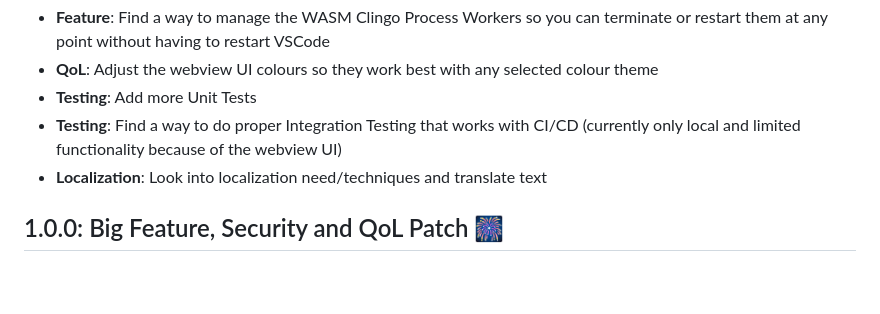
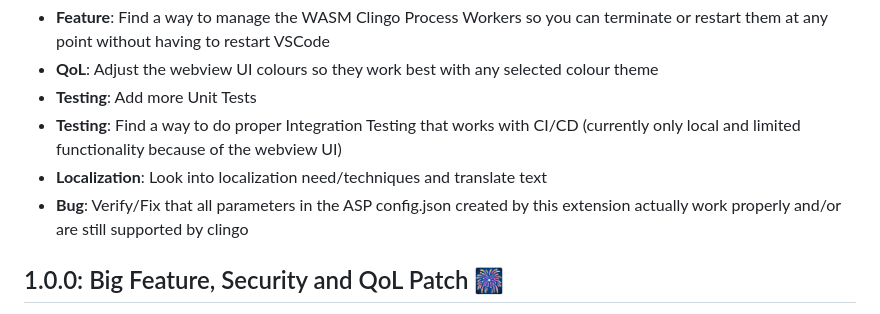
Before and after one commit to CaptainUnbrauchbar/asp-language-support, a Markdown page: CHANGELOG.md, the part around the change. Rendered like a GitHub page; blank space fills up the shorter version.

```diff
--- a/CHANGELOG.md
+++ b/CHANGELOG.md
@@ -11,6 +11,7 @@ If you want to contribute to the repository you are welcome to look at these pla
 -   **Testing**: Add more Unit Tests
 -   **Testing**: Find a way to do proper Integration Testing that works with CI/CD (currently only local and limited functionality because of the webview UI)
 -   **Localization**: Look into localization need/techniques and translate text
+-   **Bug**: Verify/Fix that all parameters in the ASP config.json created by this extension actually work properly and/or are still supported by clingo
 
 ## 1.0.0: Big Feature, Security and QoL Patch :fireworks:
 
```
